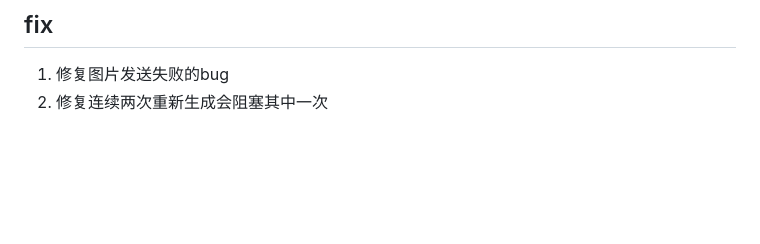
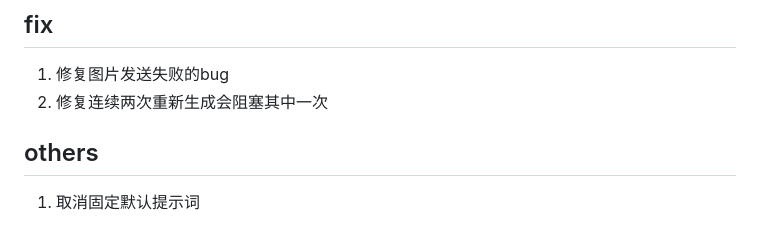
Before and after one commit to Komorebi-yaodong/Anywhere, a Markdown page: update.md, the part around the change. GitHub-like rendering; blank space fills up the shorter version.

Commit message:
取消固定默认提示词

```diff
--- a/update.md
+++ b/update.md
@@ -6,3 +6,6 @@
 ## fix
 1. 修复图片发送失败的bug
 2. 修复连续两次重新生成会阻塞其中一次
+
+## others
+1. 取消固定默认提示词
```
Also changed, not shown: README.md (+4 -3 lines), image/1.png, image/2.png, image/3.png, image/4.png (deleted), image/5.png (deleted), 3 other files.
